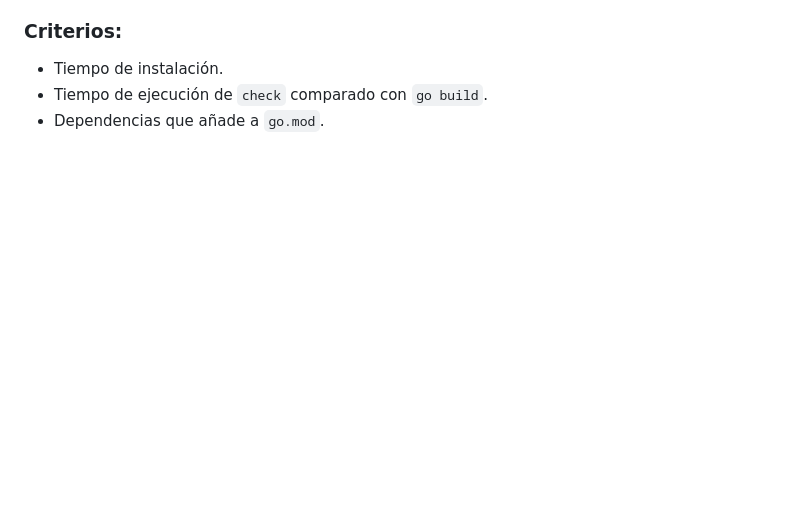
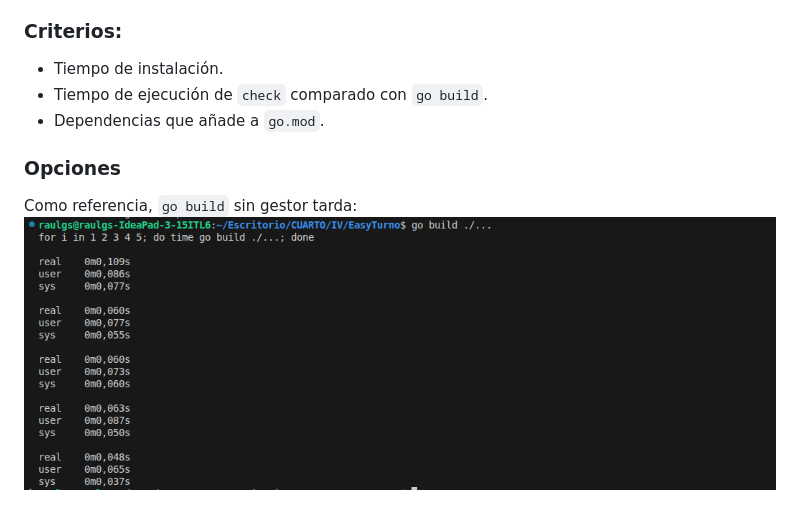
Before and after one commit to raulgs24/EasyTurno, a Markdown page: docs/Objetivo-3/eleccion-gestores.md, the part around the change. Drawn GitHub-style; pictures changed too: docs/img/Objetivo-3/referencia-go-build.png (added); blank space fills up the shorter version.

Commit message:
refs #14 Comprobación del tiempos del build sin ningún gestor de tareas

```diff
--- a/docs/Objetivo-3/eleccion-gestores.md
+++ b/docs/Objetivo-3/eleccion-gestores.md
@@ -36,3 +36,7 @@ Go Modules no sirve como gestor de tareas, ya que la orden go no tiene un ficher
 * Tiempo de instalación.
 * Tiempo de ejecución de `check` comparado con `go build`.
 * Dependencias que añade a `go.mod`.
+
+### Opciones
+Como referencia, `go build` sin gestor tarda:
+![go build sin gestor de tareas](../img/Objetivo-3/referencia-go-build.png)
```
